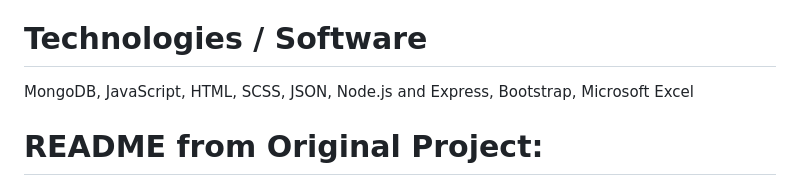
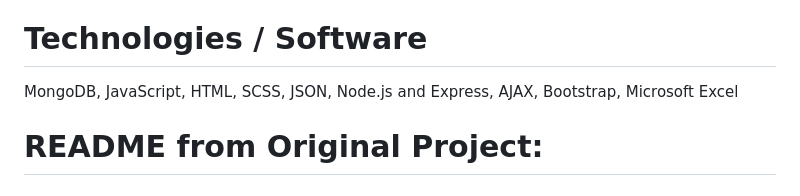
Before and after one commit to kda9036/mongodb-project, a Markdown page: README.md, the part around the change. Rendered like a GitHub page.

```diff
--- a/README.md
+++ b/README.md
@@ -48,7 +48,7 @@ Comments are stored in the document and will show in subsequent retrievals of th
 
 # Technologies / Software
 
-MongoDB, JavaScript, HTML, SCSS, JSON, Node.js and Express, Bootstrap, Microsoft Excel
+MongoDB, JavaScript, HTML, SCSS, JSON, Node.js and Express, AJAX, Bootstrap, Microsoft Excel
 
 # README from Original Project:
 
```
